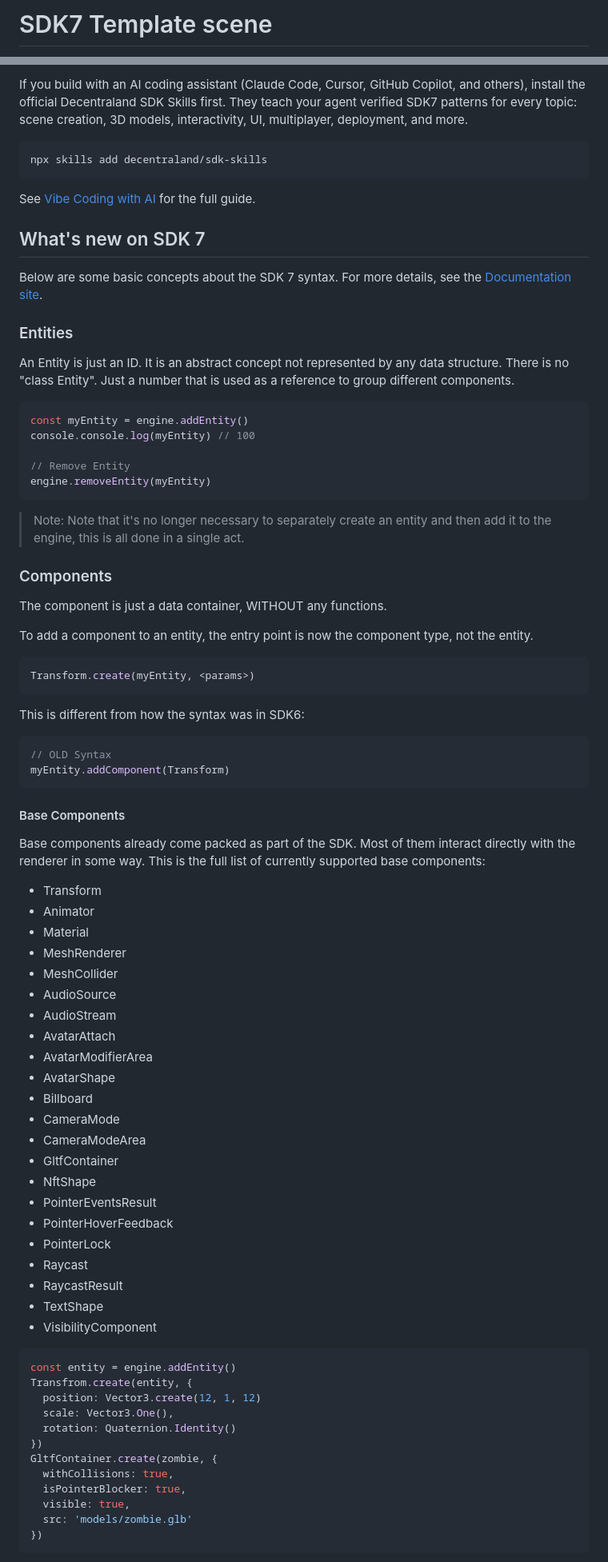
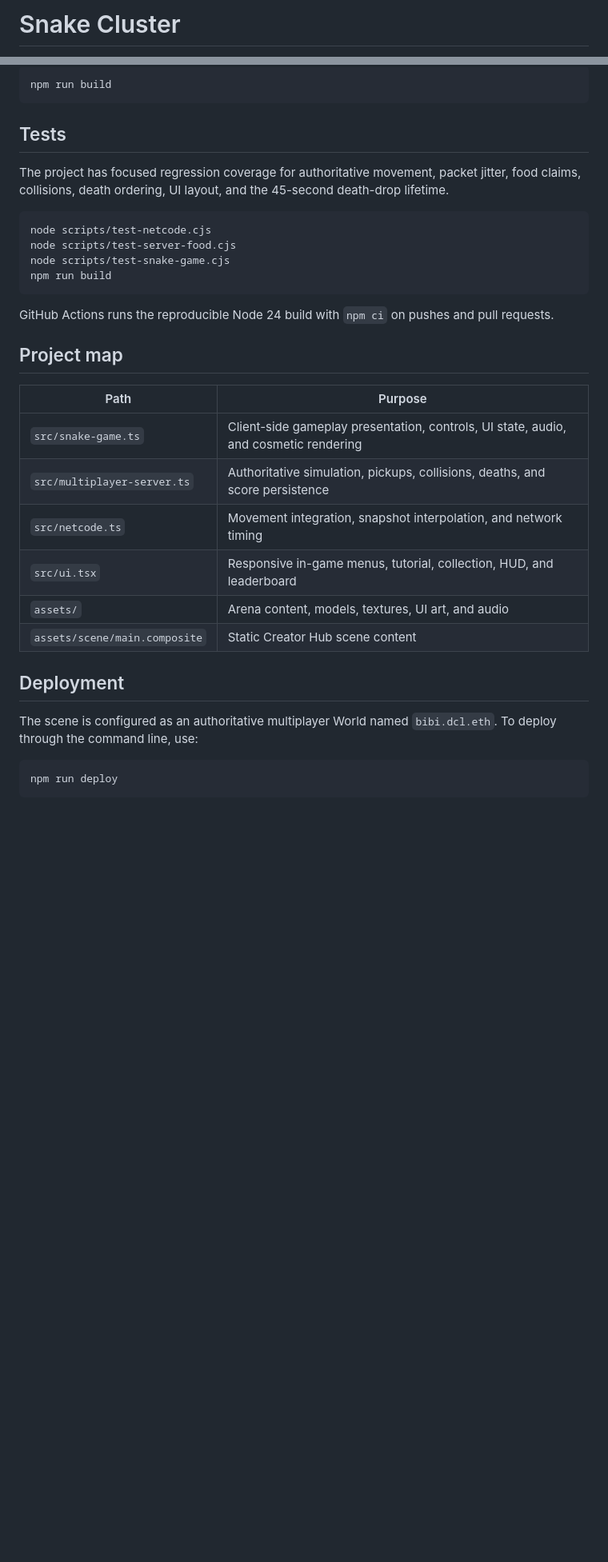
Before and after one commit to biancamontesanti/SnakeCluster, a Markdown page: README.md, 2 parts joined by grey strips. Shown at 80% size. Rendered like a GitHub page; blank space fills up the shorter version.

Commit message:
Document Snake Cluster gameplay and mechanics

````diff
--- a/README.md
+++ b/README.md
@@ -1,2 +1,2 @@
-# SDK7 Template scene
+# Snake Cluster
 
@@ -25,86 +67,37 @@ npm run start
 
-If you build with an AI coding assistant (Claude Code, Cursor, GitHub Copilot, and others), install the official Decentraland SDK Skills first. They teach your agent verified SDK7 patterns for every topic: scene creation, 3D models, interactivity, UI, multiplayer, deployment, and more.
-
-```
-npx skills add decentraland/sdk-skills
+```bash
+npm run build
 ```
 
-See [Vibe Coding with AI](https://docs.decentraland.org/creator/scenes-sdk7/getting-started/vibe-coding) for the full guide.
+## Tests
 
-## What's new on SDK 7
+The project has focused regression coverage for authoritative movement, packet jitter, food claims, collisions, death ordering, UI layout, and the 45-second death-drop lifetime.
 
-Below are some basic concepts about the SDK 7 syntax. For more details, see the [Documentation site](https://docs.decentraland.org/creator/).
-
-### Entities
-
-An Entity is just an ID. It is an abstract concept not represented by any data structure. There is no "class Entity". Just a number that is used as a reference to group different components.
-
-```ts
-const myEntity = engine.addEntity()
-console.console.log(myEntity) // 100
-
-// Remove Entity
-engine.removeEntity(myEntity)
+```bash
+node scripts/test-netcode.cjs
+node scripts/test-server-food.cjs
+node scripts/test-snake-game.cjs
+npm run build
 ```
 
-> Note: Note that it's no longer necessary to separately create an entity and then add it to the engine, this is all done in a single act.
+GitHub Actions runs the reproducible Node 24 build with `npm ci` on pushes and pull requests.
 
-### Components
+## Project map
 
-The component is just a data container, WITHOUT any functions.
+| Path | Purpose |
+| --- | --- |
+| `src/snake-game.ts` | Client-side gameplay presentation, controls, UI state, audio, and cosmetic rendering |
+| `src/multiplayer-server.ts` | Authoritative simulation, pickups, collisions, deaths, and score persistence |
+| `src/netcode.ts` | Movement integration, snapshot interpolation, and network timing |
+| `src/ui.tsx` | Responsive in-game menus, tutorial, collection, HUD, and leaderboard |
+| `assets/` | Arena content, models, textures, UI art, and audio |
+| `assets/scene/main.composite` | Static Creator Hub scene content |
 
-To add a component to an entity, the entry point is now the component type, not the entity.
+## Deployment
 
-```ts
-Transform.create(myEntity, <params>)
+The scene is configured as an authoritative multiplayer World named `bibi.dcl.eth`. To deploy through the command line, use:
+
+```bash
+npm run deploy
 ```
 
-This is different from how the syntax was in SDK6:
-
-```ts
-// OLD Syntax
-myEntity.addComponent(Transform)
-```
-
-#### Base Components
-
-Base components already come packed as part of the SDK. Most of them interact directly with the renderer in some way. This is the full list of currently supported base components:
-
-- Transform
-- Animator
-- Material
-- MeshRenderer
-- MeshCollider
-- AudioSource
-- AudioStream
-- AvatarAttach
-- AvatarModifierArea
-- AvatarShape
-- Billboard
-- CameraMode
-- CameraModeArea
-- GltfContainer
-- NftShape
-- PointerEventsResult
-- PointerHoverFeedback
-- PointerLock
-- Raycast
-- RaycastResult
-- TextShape
-- VisibilityComponent
-
-```ts
-const entity = engine.addEntity()
-Transfrom.create(entity, {
-  position: Vector3.create(12, 1, 12)
-  scale: Vector3.One(),
-  rotation: Quaternion.Identity()
-})
-GltfContainer.create(zombie, {
-  withCollisions: true,
-  isPointerBlocker: true,
-  visible: true,
-  src: 'models/zombie.glb'
-})
-```
-
````
Also changed, not shown: other parts of README.md (+54 -179 lines).
